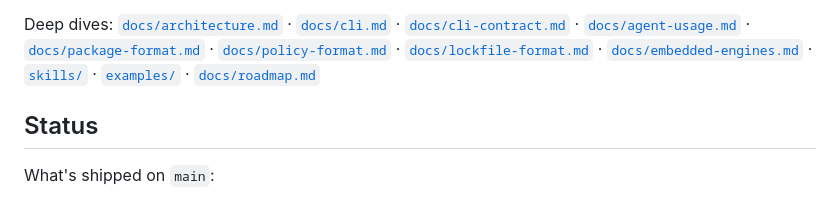
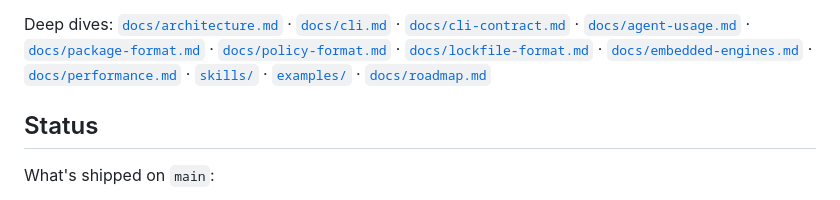
Before and after one commit to cnap-tech/akua, a Markdown page: README.md, the part around the change. Drawn GitHub-style.

```diff
--- a/README.md
+++ b/README.md
@@ -82,6 +82,7 @@ Deep dives:
 [`docs/policy-format.md`](docs/policy-format.md) ·
 [`docs/lockfile-format.md`](docs/lockfile-format.md) ·
 [`docs/embedded-engines.md`](docs/embedded-engines.md) ·
+[`docs/performance.md`](docs/performance.md) ·
 [`skills/`](skills/) ·
 [`examples/`](examples/) ·
 [`docs/roadmap.md`](docs/roadmap.md)
```
Also changed, not shown: docs/performance.md (added, +133 -0 lines).
